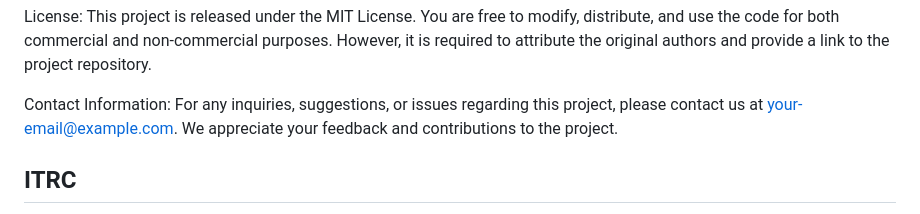
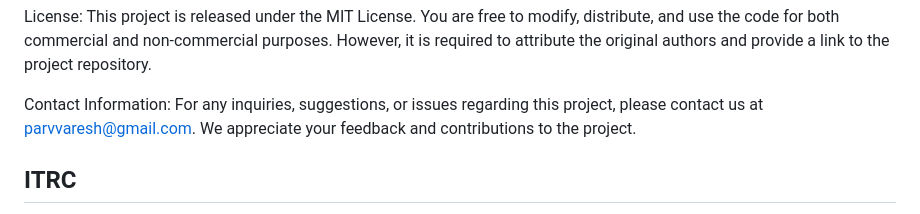
Before and after one commit to parvvaresh/chat_bot, a Markdown page: README.md, the part around the change. Drawn GitHub-style.

```diff
--- a/README.md
+++ b/README.md
@@ -56,7 +56,7 @@ License:
 This project is released under the MIT License. You are free to modify, distribute, and use the code for both commercial and non-commercial purposes. However, it is required to attribute the original authors and provide a link to the project repository.
 
 Contact Information:
-For any inquiries, suggestions, or issues regarding this project, please contact us at your-email@example.com. We appreciate your feedback and contributions to the project.
+For any inquiries, suggestions, or issues regarding this project, please contact us at  parvvaresh@gmail.com. We appreciate your feedback and contributions to the project.
 
 
 ## ITRC
```
